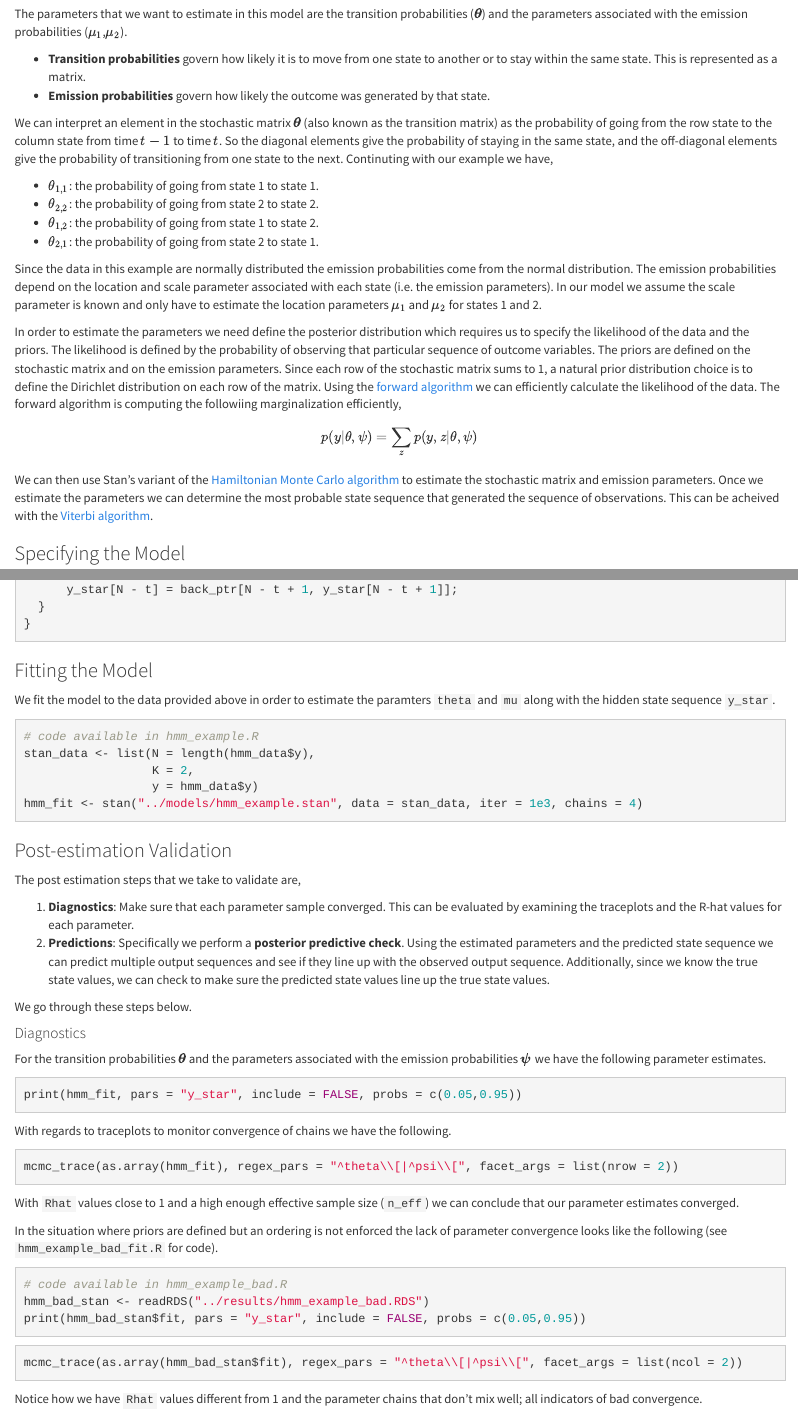
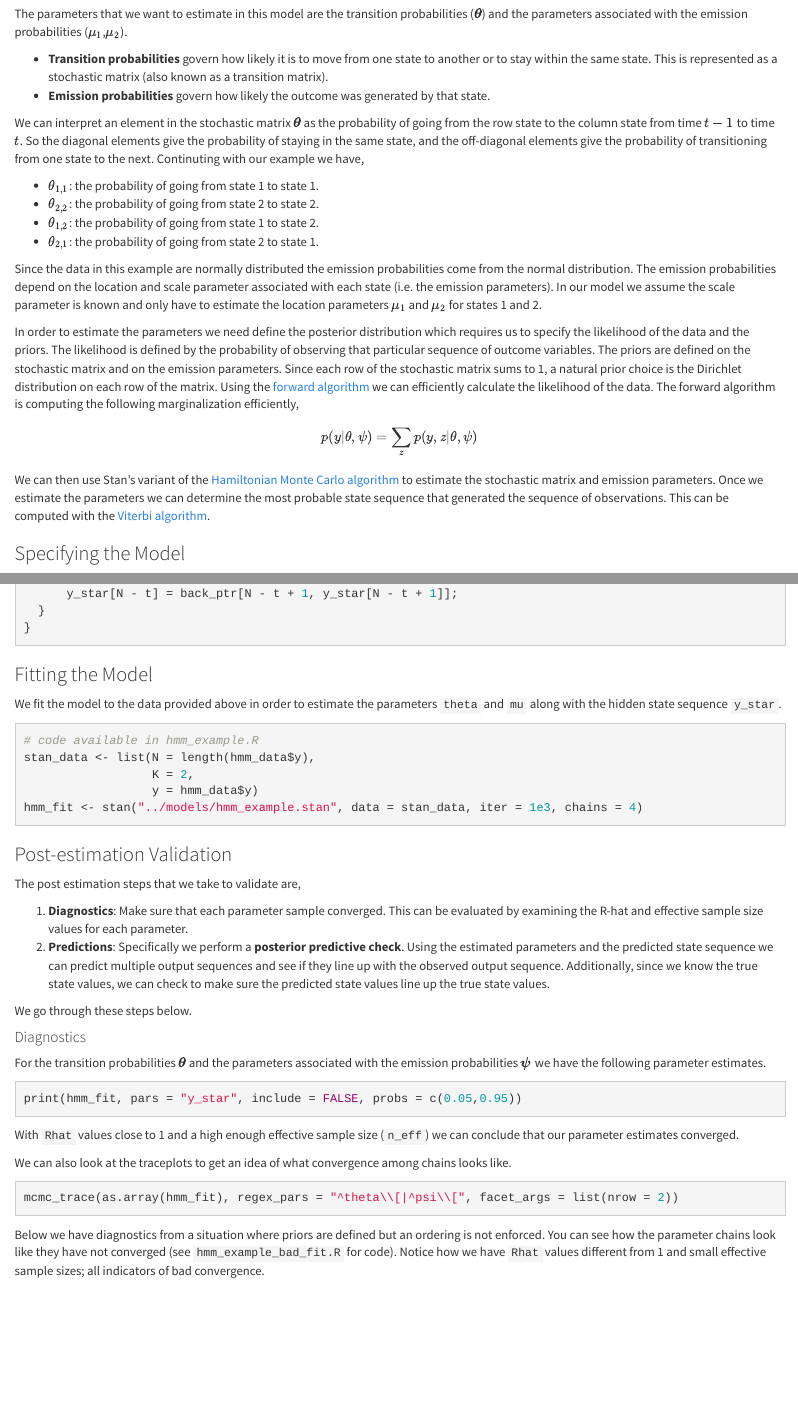
Before and after one commit to imadmali/bball-hmm, an R Markdown document (doc/hmm.Rmd): the page in a window 1100 px wide, from 2250 px down, and a second part further down, joined at a grey line. Rendered offline with R 4.5, knitr and Pandoc, with nearby package versions; the code chunks are not run, so their results and figures are left out.

Commit message:
more comments from bob

````diff
--- a/doc/hmm.Rmd
+++ b/doc/hmm.Rmd
@@ -84,10 +84,10 @@ A graphical representation of the model is provided below.
 
 The parameters that we want to estimate in this model are the transition probabilities ($\boldsymbol{\theta}$) and the parameters associated with the emission probabilities ($\mu_1$,$\mu_2$).
 
-* **Transition probabilities** govern how likely it is to move from one state to another or to stay within the same state. This is represented as a matrix.
+* **Transition probabilities** govern how likely it is to move from one state to another or to stay within the same state. This is represented as a stochastic matrix (also known as a transition matrix).
 * **Emission probabilities** govern how likely the outcome was generated by that state.
 
-We can interpret an element in the stochastic matrix $\boldsymbol{\theta}$ (also known as the transition matrix) as the probability of going from the row state to the column state from time $t-1$ to time $t$. So the diagonal elements give the probability of staying in the same state, and the off-diagonal elements give the probability of transitioning from one state to the next. Continuting with our example we have,
+We can interpret an element in the stochastic matrix $\boldsymbol{\theta}$ as the probability of going from the row state to the column state from time $t-1$ to time $t$. So the diagonal elements give the probability of staying in the same state, and the off-diagonal elements give the probability of transitioning from one state to the next. Continuting with our example we have,
 
 * $\theta_{1,1}$: the probability of going from state 1 to state 1.
 * $\theta_{2,2}$: the probability of going from state 2 to state 2.
@@ -96,11 +96,11 @@ We can interpret an element in the stochastic matrix $\boldsymbol{\theta}$ (also
 
 Since the data in this example are normally distributed the emission probabilities come from the normal distribution. The emission probabilities depend on the location and scale parameter associated with each state (i.e. the emission parameters). In our model we assume the scale parameter is known and only have to estimate the location parameters $\mu_1$ and $\mu_2$ for states 1 and 2.
 
-In order to estimate the parameters we need define the posterior distribution which requires us to specify the likelihood of the data and the priors. The likelihood is defined by the probability of observing that particular sequence of outcome variables. The priors are defined on the stochastic matrix and on the emission parameters. Since each row of the stochastic matrix sums to 1, a natural prior distribution choice is to define the Dirichlet distribution on each row of the matrix. Using the [forward algorithm](https://en.wikipedia.org/wiki/Forward_algorithm) we can efficiently calculate the likelihood of the data. The forward algorithm is computing the followiing marginalization efficiently,
+In order to estimate the parameters we need define the posterior distribution which requires us to specify the likelihood of the data and the priors. The likelihood is defined by the probability of observing that particular sequence of outcome variables. The priors are defined on the stochastic matrix and on the emission parameters. Since each row of the stochastic matrix sums to 1, a natural prior choice is the Dirichlet distribution on each row of the matrix. Using the [forward algorithm](https://en.wikipedia.org/wiki/Forward_algorithm) we can efficiently calculate the likelihood of the data. The forward algorithm is computing the following marginalization efficiently,
 $$
 p(y | \theta, \psi) = \sum_{z} p(y,z | \theta, \psi)
 $$
-We can then use Stan's variant of the [Hamiltonian Monte Carlo algorithm](https://en.wikipedia.org/wiki/Hamiltonian_Monte_Carlo) to estimate the stochastic matrix and emission parameters. Once we estimate the parameters we can determine the most probable state sequence that generated the sequence of observations. This can be acheived with the [Viterbi algorithm](https://en.wikipedia.org/wiki/Viterbi_algorithm).
+We can then use Stan's variant of the [Hamiltonian Monte Carlo algorithm](https://en.wikipedia.org/wiki/Hamiltonian_Monte_Carlo) to estimate the stochastic matrix and emission parameters. Once we estimate the parameters we can determine the most probable state sequence that generated the sequence of observations. This can be computed with the [Viterbi algorithm](https://en.wikipedia.org/wiki/Viterbi_algorithm).
 
 ### Specifying the Model
 
@@ -175,5 +175,5 @@ generated quantities {
 
 ### Fitting the Model
 
-We fit the model to the data provided above in order to estimate the paramters `theta` and `mu` along with the hidden state sequence `y_star`.
+We fit the model to the data provided above in order to estimate the parameters `theta` and `mu` along with the hidden state sequence `y_star`.
 
@@ -189,7 +189,7 @@ hmm_fit <- stan("../models/hmm_example.stan", data = stan_data, iter = 1e3, chai
 
 The post estimation steps that we take to validate are,
 
-1. **Diagnostics**: Make sure that each parameter sample converged. This can be evaluated by examining the traceplots and the R-hat values for each parameter.
+1. **Diagnostics**: Make sure that each parameter sample converged. This can be evaluated by examining the R-hat and effective sample size values for each parameter.
 2. **Predictions**: Specifically we perform a **posterior predictive check**. Using the estimated parameters and the predicted state sequence we can predict multiple output sequences and see if they line up with the observed output sequence. Additionally, since we know the true state values, we can check to make sure the predicted state values line up the true state values.
 
 We go through these steps below.
@@ -202,15 +202,15 @@ For the transition probabilities $\boldsymbol\theta{}$ and the parameters associ
 print(hmm_fit, pars = "y_star", include = FALSE, probs = c(0.05,0.95))
 ```
 
-With regards to traceplots to monitor convergence of chains we have the following.
+With `Rhat` values close to 1 and a high enough effective sample size (`n_eff`) we can conclude that our parameter estimates converged.
+
+We can also look at the traceplots to get an idea of what convergence among chains looks like.
 
 ```{r fig.align='center', fig.height=5, fig.width=10}
 mcmc_trace(as.array(hmm_fit), regex_pars = "^theta\\[|^psi\\[", facet_args = list(nrow = 2))
 ```
 
-With `Rhat` values close to 1 and a high enough effective sample size (`n_eff`) we can conclude that our parameter estimates converged.
-
-In the situation where priors are defined but an ordering is not enforced the lack of parameter convergence looks like the following (see `hmm_example_bad_fit.R` for code).
+Below we have diagnostics from a situation where priors are defined but an ordering is not enforced. You can see how the parameter chains look like they have not converged (see `hmm_example_bad_fit.R` for code). Notice how we have `Rhat` values different from 1 and small effective sample sizes; all indicators of bad convergence.
 
 ```{r}
 # code available in hmm_example_bad.R
@@ -221,8 +221,6 @@ print(hmm_bad_stan$fit, pars = "y_star", include = FALSE, probs = c(0.05,0.95))
 ```{r fig.align='center', fig.height=5, fig.width=10}
 mcmc_trace(as.array(hmm_bad_stan$fit), regex_pars = "^theta\\[|^psi\\[", facet_args = list(ncol = 2))
 ```
-
-Notice how we have `Rhat` values different from 1 and the parameter chains that don't mix well; all indicators of bad convergence.
 
 #### Posterior Predictions
 
````
Also changed, not shown: doc/hmm.Rmd (10 more changed lines).
